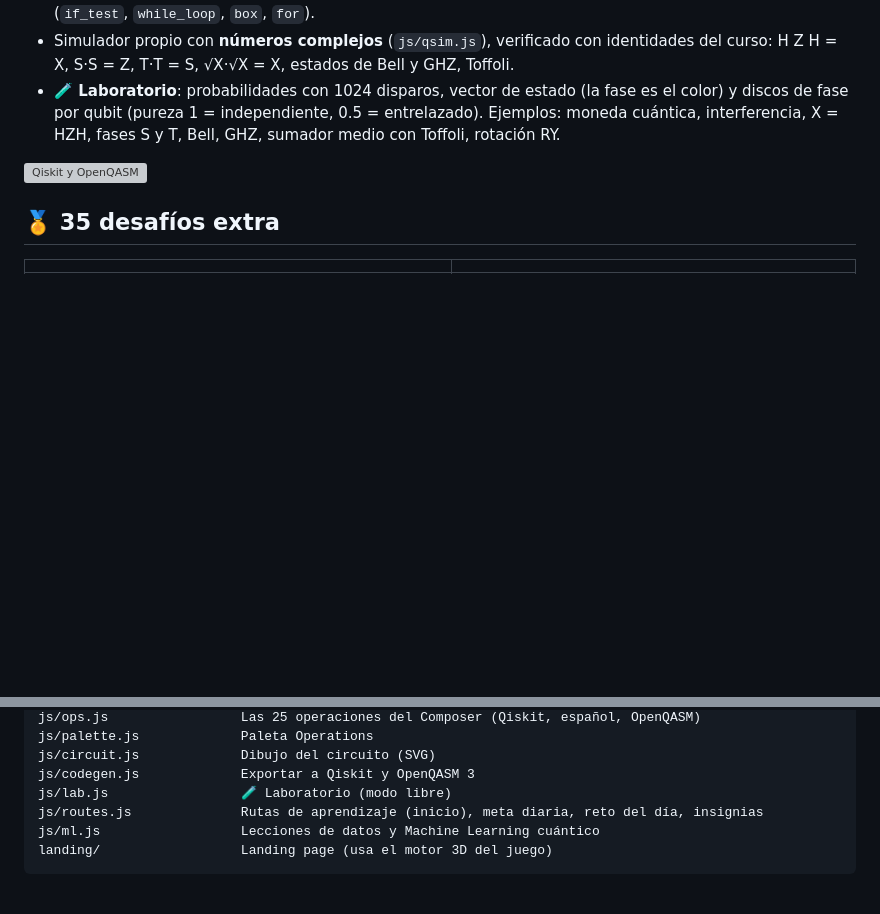
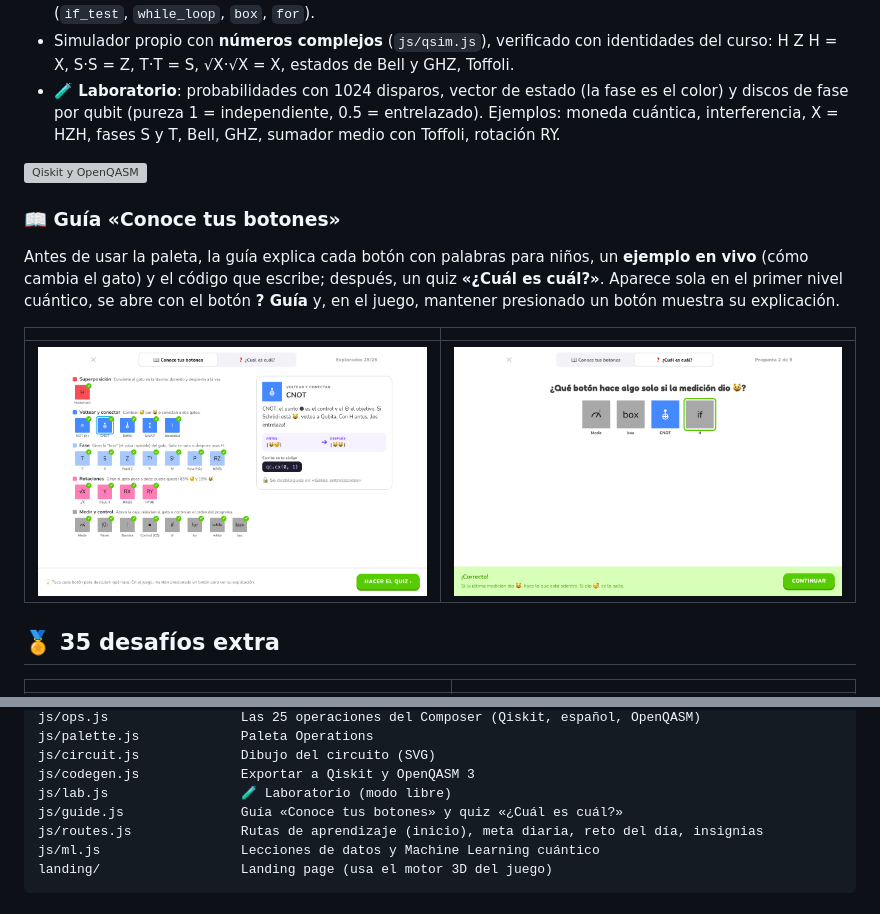
Before and after one commit to isai-cyber/qiscat-learning, a Markdown page: README.md, 2 parts joined by grey strips. Drawn GitHub-style; pictures changed too: docs/screenshots/33-guia-botones.png (added), docs/screenshots/34-guia-quiz.png (added); blank space fills up the shorter version; grey boxes are pictures that could not be loaded.

```diff
--- a/README.md
+++ b/README.md
@@ -68,6 +68,14 @@ El juego no necesita instalar Qiskit: usa su propio simulador de 2 qubits en el
 - **🧪 Laboratorio**: probabilidades con 1024 disparos, vector de estado (la fase es el color) y discos de fase por qubit (pureza 1 = independiente, 0.5 = entrelazado). Ejemplos: moneda cuántica, interferencia, X = HZH, fases S y T, Bell, GHZ, sumador medio con Toffoli, rotación RY.
 
 ![Qiskit y OpenQASM](docs/screenshots/27-qiskit-openqasm.png)
+
+### 📖 Guía «Conoce tus botones»
+
+Antes de usar la paleta, la guía explica cada botón con palabras para niños, un **ejemplo en vivo** (cómo cambia el gato) y el código que escribe; después, un quiz **«¿Cuál es cuál?»**. Aparece sola en el primer nivel cuántico, se abre con el botón **? Guía** y, en el juego, mantener presionado un botón muestra su explicación.
+
+| | |
+|---|---|
+| ![Guía](docs/screenshots/33-guia-botones.png) | ![Quiz](docs/screenshots/34-guia-quiz.png) |
 
 ## 🏅 35 desafíos extra
 
@@ -169,6 +177,7 @@ js/palette.js             Paleta Operations
 js/circuit.js             Dibujo del circuito (SVG)
 js/codegen.js             Exportar a Qiskit y OpenQASM 3
 js/lab.js                 🧪 Laboratorio (modo libre)
+js/guide.js               Guía «Conoce tus botones» y quiz «¿Cuál es cuál?»
 js/routes.js              Rutas de aprendizaje (inicio), meta diaria, reto del día, insignias
 js/ml.js                  Lecciones de datos y Machine Learning cuántico
 landing/                  Landing page (usa el motor 3D del juego)
```
Also changed, not shown: 7 other files.
